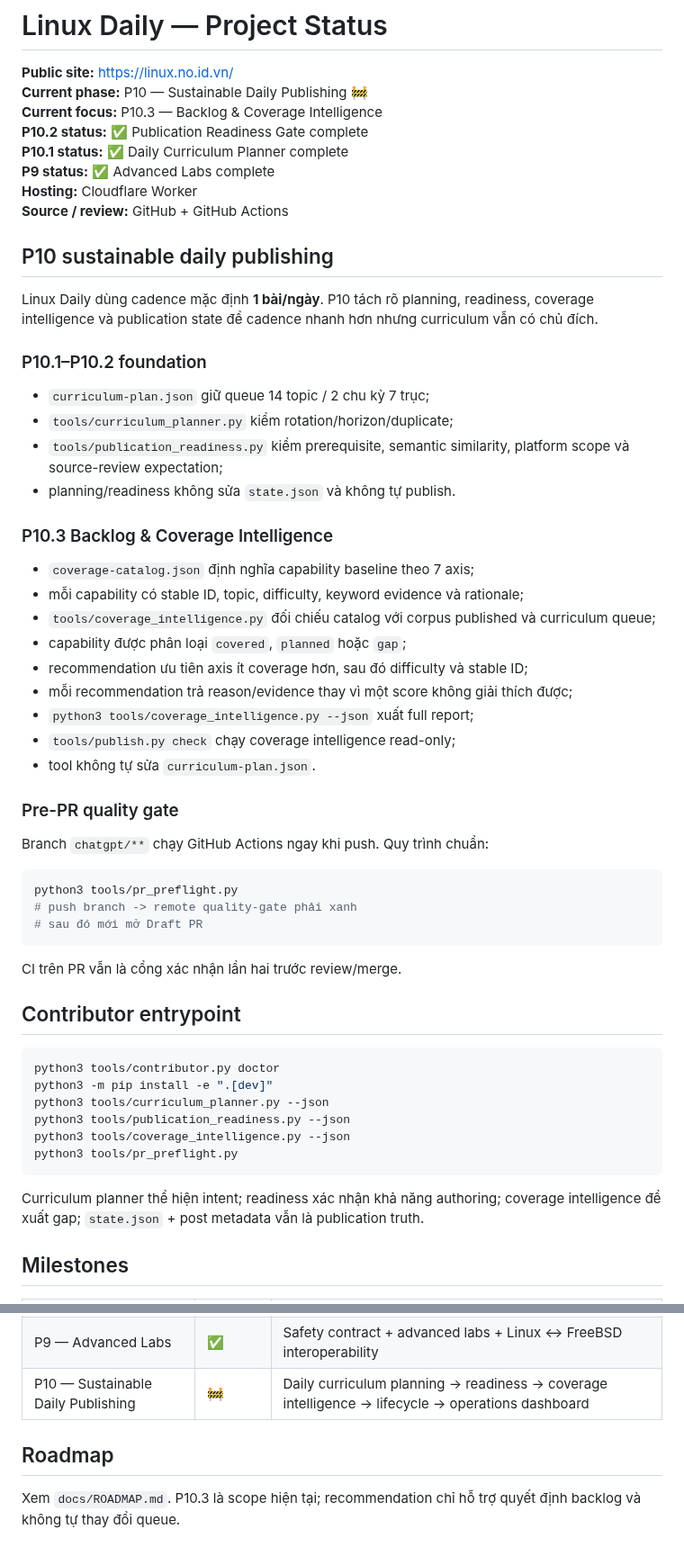
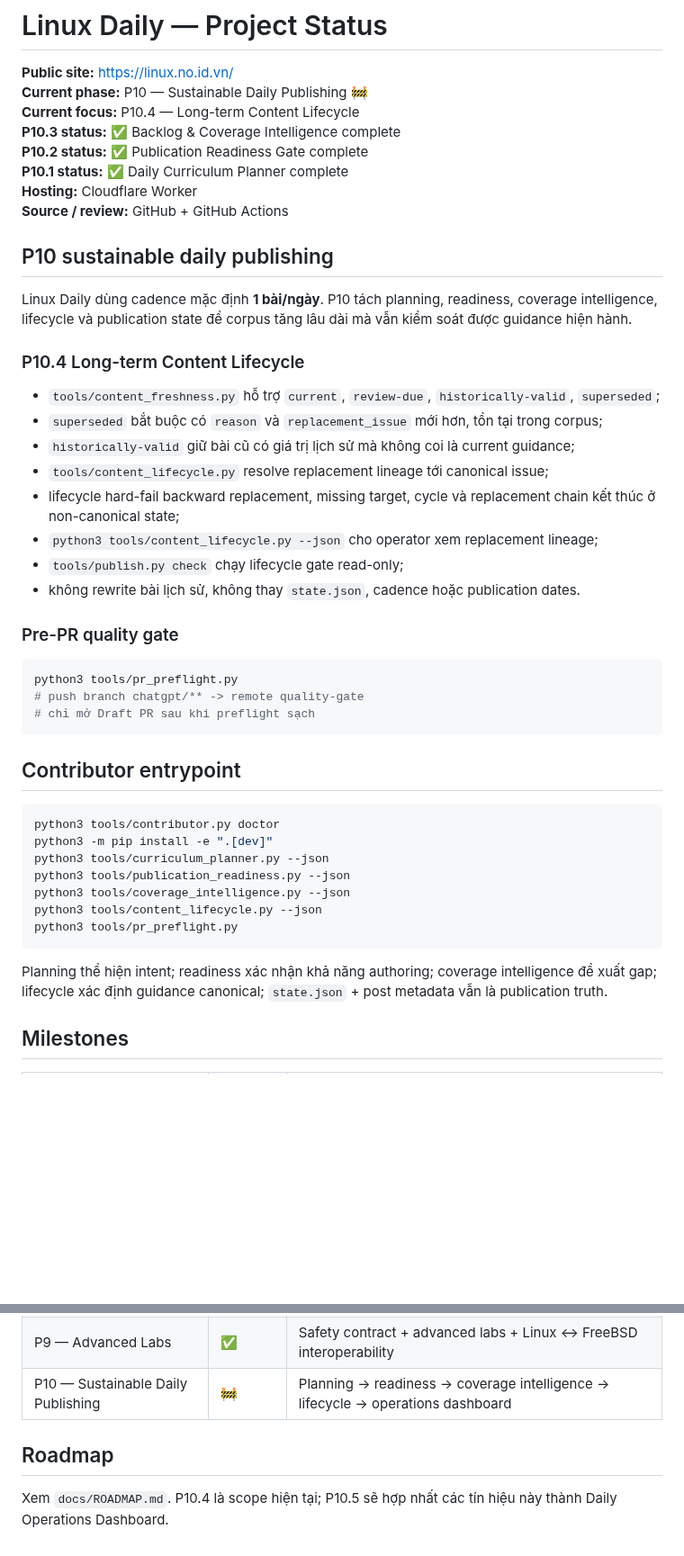
Before and after one commit to ndlong78/linux-daily, a Markdown page: PROJECT_STATUS.md, 2 parts joined by grey strips. Shown at 90% size. Rendered like a GitHub page; blank space fills up the shorter version.

Commit message:
docs: set P10.4 lifecycle as current focus

````diff
--- a/PROJECT_STATUS.md
+++ b/PROJECT_STATUS.md
@@ -2,47 +2,35 @@
 
 **Public site:** https://linux.no.id.vn/
 **Current phase:** P10 — Sustainable Daily Publishing 🚧
-**Current focus:** P10.3 — Backlog & Coverage Intelligence
+**Current focus:** P10.4 — Long-term Content Lifecycle
+**P10.3 status:** ✅ Backlog & Coverage Intelligence complete
 **P10.2 status:** ✅ Publication Readiness Gate complete
 **P10.1 status:** ✅ Daily Curriculum Planner complete
-**P9 status:** ✅ Advanced Labs complete
 **Hosting:** Cloudflare Worker
 **Source / review:** GitHub + GitHub Actions
 
 ## P10 sustainable daily publishing
 
-Linux Daily dùng cadence mặc định **1 bài/ngày**. P10 tách rõ planning, readiness, coverage intelligence và publication state để cadence nhanh hơn nhưng curriculum vẫn có chủ đích.
+Linux Daily dùng cadence mặc định **1 bài/ngày**. P10 tách planning, readiness, coverage intelligence, lifecycle và publication state để corpus tăng lâu dài mà vẫn kiểm soát được guidance hiện hành.
 
-### P10.1–P10.2 foundation
+### P10.4 Long-term Content Lifecycle
 
-- `curriculum-plan.json` giữ queue 14 topic / 2 chu kỳ 7 trục;
-- `tools/curriculum_planner.py` kiểm rotation/horizon/duplicate;
-- `tools/publication_readiness.py` kiểm prerequisite, semantic similarity, platform scope và source-review expectation;
-- planning/readiness không sửa `state.json` và không tự publish.
-
-### P10.3 Backlog & Coverage Intelligence
-
-- `coverage-catalog.json` định nghĩa capability baseline theo 7 axis;
-- mỗi capability có stable ID, topic, difficulty, keyword evidence và rationale;
-- `tools/coverage_intelligence.py` đối chiếu catalog với corpus published và curriculum queue;
-- capability được phân loại `covered`, `planned` hoặc `gap`;
-- recommendation ưu tiên axis ít coverage hơn, sau đó difficulty và stable ID;
-- mỗi recommendation trả reason/evidence thay vì một score không giải thích được;
-- `python3 tools/coverage_intelligence.py --json` xuất full report;
-- `tools/publish.py check` chạy coverage intelligence read-only;
-- tool không tự sửa `curriculum-plan.json`.
+- `tools/content_freshness.py` hỗ trợ `current`, `review-due`, `historically-valid`, `superseded`;
+- `superseded` bắt buộc có `reason` và `replacement_issue` mới hơn, tồn tại trong corpus;
+- `historically-valid` giữ bài cũ có giá trị lịch sử mà không coi là current guidance;
+- `tools/content_lifecycle.py` resolve replacement lineage tới canonical issue;
+- lifecycle hard-fail backward replacement, missing target, cycle và replacement chain kết thúc ở non-canonical state;
+- `python3 tools/content_lifecycle.py --json` cho operator xem replacement lineage;
+- `tools/publish.py check` chạy lifecycle gate read-only;
+- không rewrite bài lịch sử, không thay `state.json`, cadence hoặc publication dates.
 
 ### Pre-PR quality gate
 
-Branch `chatgpt/**` chạy GitHub Actions ngay khi push. Quy trình chuẩn:
-
 ```bash
 python3 tools/pr_preflight.py
-# push branch -> remote quality-gate phải xanh
-# sau đó mới mở Draft PR
+# push branch chatgpt/** -> remote quality-gate
+# chỉ mở Draft PR sau khi preflight sạch
 ```
-
-CI trên PR vẫn là cổng xác nhận lần hai trước review/merge.
 
 ## Contributor entrypoint
 
@@ -52,10 +40,11 @@ python3 -m pip install -e ".[dev]"
 python3 tools/curriculum_planner.py --json
 python3 tools/publication_readiness.py --json
 python3 tools/coverage_intelligence.py --json
+python3 tools/content_lifecycle.py --json
 python3 tools/pr_preflight.py
 ```
 
-Curriculum planner thể hiện intent; readiness xác nhận khả năng authoring; coverage intelligence đề xuất gap; `state.json` + post metadata vẫn là publication truth.
+Planning thể hiện intent; readiness xác nhận khả năng authoring; coverage intelligence đề xuất gap; lifecycle xác định guidance canonical; `state.json` + post metadata vẫn là publication truth.
 
 ## Milestones
 
@@ -71,8 +60,8 @@ Curriculum planner thể hiện intent; readiness xác nhận khả năng author
 | P7 — Content Quality at Scale | ✅ | Portability + command quality + freshness + quality dashboard |
 | P8 — Learning Experience | ✅ | Paths + prerequisites + progression + public Learning Dashboard |
 | P9 — Advanced Labs | ✅ | Safety contract + advanced labs + Linux ↔ FreeBSD interoperability |
-| P10 — Sustainable Daily Publishing | 🚧 | Daily curriculum planning → readiness → coverage intelligence → lifecycle → operations dashboard |
+| P10 — Sustainable Daily Publishing | 🚧 | Planning → readiness → coverage intelligence → lifecycle → operations dashboard |
 
 ## Roadmap
 
-Xem `docs/ROADMAP.md`. P10.3 là scope hiện tại; recommendation chỉ hỗ trợ quyết định backlog và không tự thay đổi queue.
+Xem `docs/ROADMAP.md`. P10.4 là scope hiện tại; P10.5 sẽ hợp nhất các tín hiệu này thành Daily Operations Dashboard.
````
